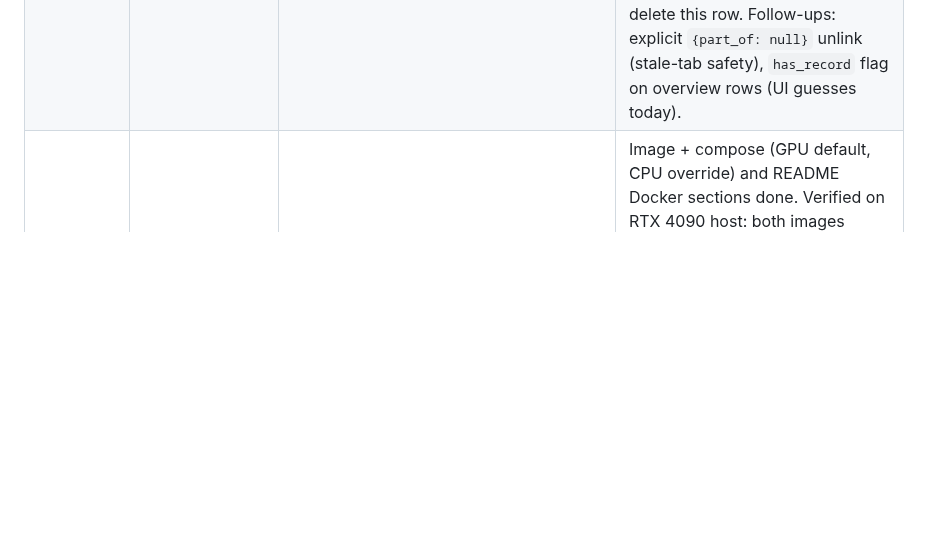
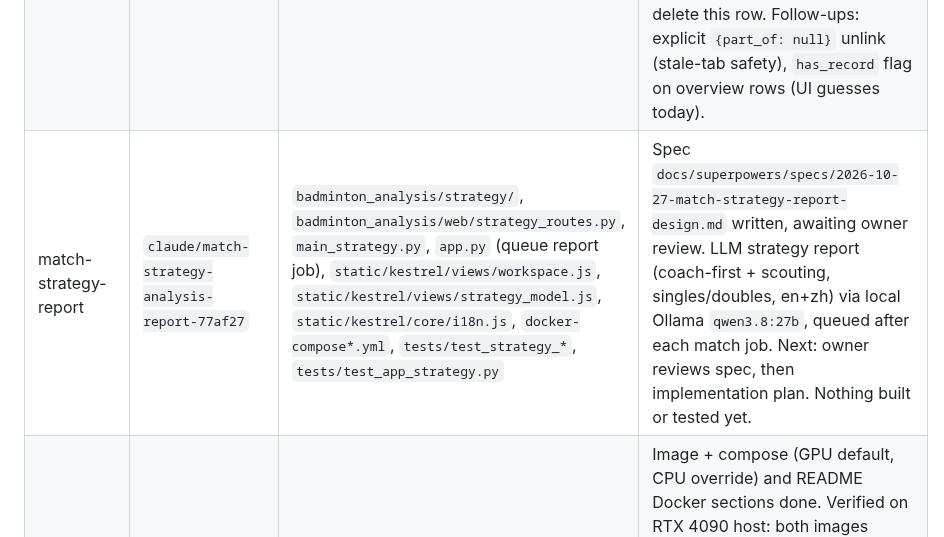
Before and after one commit to seafood-rice/Good-Badminton, a Markdown page: .ai/STATE.md, the part around the change. Drawn GitHub-style; blank space fills up the shorter version.

Commit message:
docs(spec): match strategy report via local LLM (singles and doubles)
Design for an LLM-written strategy report per match: deterministic facts
pack, cited and number-checked claims, en+zh, queued after each match job,
Ollama endpoint and model configurable (default qwen3.8:27b).

Co-Authored-By: Claude Opus 5.5 <noreply@anthropic.com>

```diff
--- a/.ai/STATE.md
+++ b/.ai/STATE.md
@@ -43,6 +43,7 @@ merged as #13; its dead-time gap builder (`--gaps`) and the `/` -> Kestrel servi
 |---|---|---|---|
 | learned-hit-detection | `claude/learned-hit-detection` | `badminton_analysis/stroke/`, `system.py`, `stroke_recog/recognizer.py`, `shuttle_track/tracknet.py`, `third_party/tracknet/`, `static/kestrel/legacy/kestrel-legacy.js`, `main.py`, `app.py`, `scripts/*hit*`, `scripts/shuttleset_labels.py`, `tests/test_hit_*` | First model on owner's Axelsen labels: recall 0.80, precision 0.67 (bar 0.60 / 0.70), hitter 0.88. Dead-time rebuild runs detached (`data/hit_dataset_gaps/build.log`; `stop_build.ps1` / `resume_build.ps1` there). Next: when it shows BUILD DONE, retrain on `data/hit_dataset` + `data/hit_dataset_gaps` (val Sindhu), re-score the 4 Axelsen stretches. Spec/plan: `docs/superpowers/*/2026-10-04-learned-hit-detection*`. `app.py` now serves `kestrel.html` at `/` and binds `0.0.0.0` (merged). Note: claude/stroke-timeline-mismatch-2bfb29 deletes stroke_recog/; rebase before touching it. |
 | split-match-linking | `claude/match-split-side-change-58a409` | `badminton_analysis/library/athletes.py`, `insights/aggregate.py`, `web/athletes_routes.py`, `app.py` (`_forget_match_record`), `static/kestrel/views/matches.js`, `static/kestrel/core/i18n.js` | Spec `docs/superpowers/specs/2026-10-21-split-match-linking-design.md`. Built: link a video as part N of a match (manual, sides-swapped flag); one expandable Matches row. Verified 2026-10-21: full pytest 2047 passed / 2 skipped, `node --test tests/js/*.test.mjs` 280 passed, live UI + API check on seeded data. Next: owner review/merge of the PR; then delete this row. Follow-ups: explicit `{part_of: null}` unlink (stale-tab safety), `has_record` flag on overview rows (UI guesses today). |
+| match-strategy-report | `claude/match-strategy-analysis-report-77af27` | `badminton_analysis/strategy/`, `badminton_analysis/web/strategy_routes.py`, `main_strategy.py`, `app.py` (queue report job), `static/kestrel/views/workspace.js`, `static/kestrel/views/strategy_model.js`, `static/kestrel/core/i18n.js`, `docker-compose*.yml`, `tests/test_strategy_*`, `tests/test_app_strategy.py` | Spec `docs/superpowers/specs/2026-10-27-match-strategy-report-design.md` written, awaiting owner review. LLM strategy report (coach-first + scouting, singles/doubles, en+zh) via local Ollama `qwen3.8:27b`, queued after each match job. Next: owner reviews spec, then implementation plan. Nothing built or tested yet. |
 | docker-migration-compose | `claude/docker-migration-compose-a48190` | `Dockerfile`, `.dockerignore`, `docker-compose*.yml`, `README.md`, `README_EN.md` | Image + compose (GPU default, CPU override) and README Docker sections done. Verified on RTX 4090 host: both images build; GPU image sees CUDA (torch + onnxruntime CUDA session); stack healthy; `pytest` in GPU image 1936 passed, 3 skipped (`test_ai_overlap.py` excluded, needs `git`). Not run: `fetch-weights` download, a real analysis on a video with weights. Delete this row when merged. |
 
 ## Decisions that still matter
```
Also changed, not shown: 1 other file.
